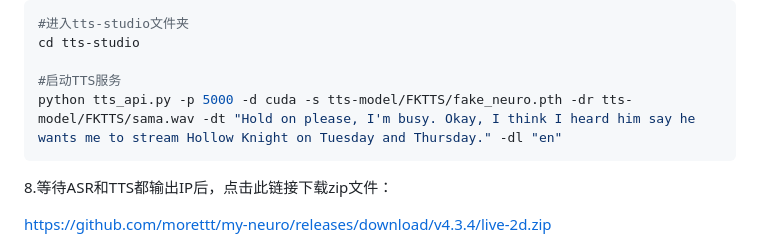
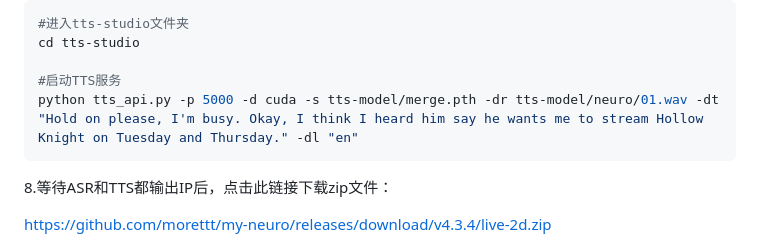
Before and after one commit to yumingyuan2/my-neuro, a Markdown page: README.md, the part around the change. Rendered like a GitHub page.

````diff
--- a/README.md
+++ b/README.md
@@ -145,7 +145,7 @@ python Mnemosyne-bert\api_go.py
 cd tts-studio
 
 #启动TTS服务
-python tts_api.py -p 5000 -d cuda -s tts-model/FKTTS/fake_neuro.pth -dr tts-model/FKTTS/sama.wav -dt "Hold on please, I'm busy. Okay, I think I heard him say he wants me to stream Hollow Knight on Tuesday and Thursday." -dl "en"
+python tts_api.py -p 5000 -d cuda -s tts-model/merge.pth -dr tts-model/neuro/01.wav -dt "Hold on please, I'm busy. Okay, I think I heard him say he wants me to stream Hollow Knight on Tuesday and Thursday." -dl "en"
 ```
 
 
````
